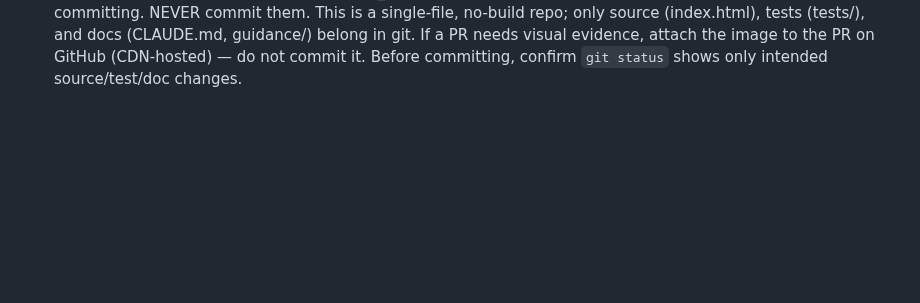
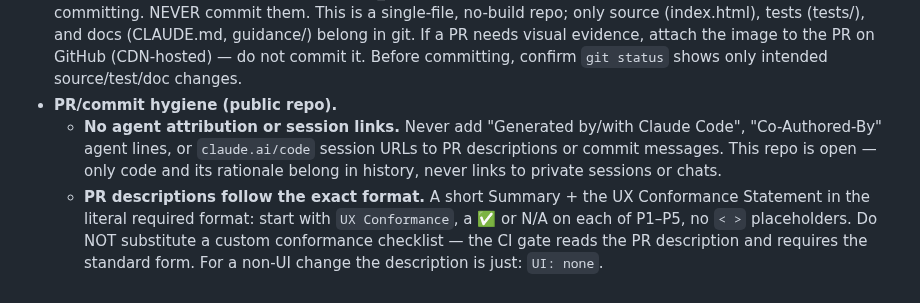
Before and after one commit to zntznt/pointliner, a Markdown page: CLAUDE.md, the part around the change. Rendered like a GitHub page; blank space fills up the shorter version.

Commit message:
docs: add PR/commit hygiene rule to CLAUDE.md working notes
No agent attribution, session links, or custom conformance checklists
in commit messages or PR descriptions; exact PR format required.

```diff
--- a/CLAUDE.md
+++ b/CLAUDE.md
@@ -458,3 +458,13 @@ scope" in the old roadmap — are now the **planned direction** (Zettelkasten).
   repo; only source (index.html), tests (tests/), and docs (CLAUDE.md, guidance/) belong in git. If
   a PR needs visual evidence, attach the image to the PR on GitHub (CDN-hosted) — do not commit it.
   Before committing, confirm `git status` shows only intended source/test/doc changes.
+- **PR/commit hygiene (public repo).**
+  - **No agent attribution or session links.** Never add "Generated by/with Claude Code",
+    "Co-Authored-By" agent lines, or `claude.ai/code` session URLs to PR descriptions or commit
+    messages. This repo is open — only code and its rationale belong in history, never links to
+    private sessions or chats.
+  - **PR descriptions follow the exact format.** A short Summary + the UX Conformance Statement
+    in the literal required format: start with `UX Conformance`, a ✅ or N/A on each of P1–P5,
+    no `< >` placeholders. Do NOT substitute a custom conformance checklist — the CI gate reads
+    the PR description and requires the standard form. For a non-UI change the description is
+    just: `UI: none`.
```
